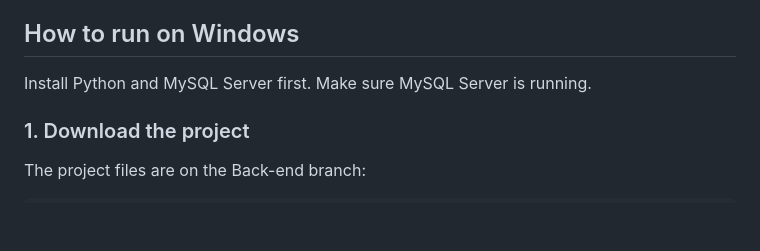
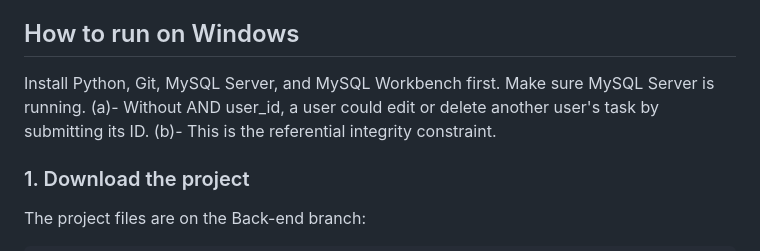
Before and after one commit to omartamer-cpu/Website-Demo-lab, a Markdown page: README.md, the part around the change. Rendered like a GitHub page; blank space fills up the shorter version.

Commit message:
Add Git and MySQL Workbench to Windows setup instructions
Updated prerequisites for running the project on Windows.

```diff
--- a/README.md
+++ b/README.md
@@ -32,7 +32,9 @@ A website where users can create an account, log in, and manage their own tasks.
 
 ## How to run on Windows
 
-Install Python and MySQL Server first. Make sure MySQL Server is running.
+Install Python, Git, MySQL Server, and MySQL Workbench first. Make sure MySQL Server is running.
+(a)- Without AND user_id, a user could edit or delete another user's task by submitting its ID.
+(b)- This is the referential integrity constraint.
 
 ### 1. Download the project
 
```
